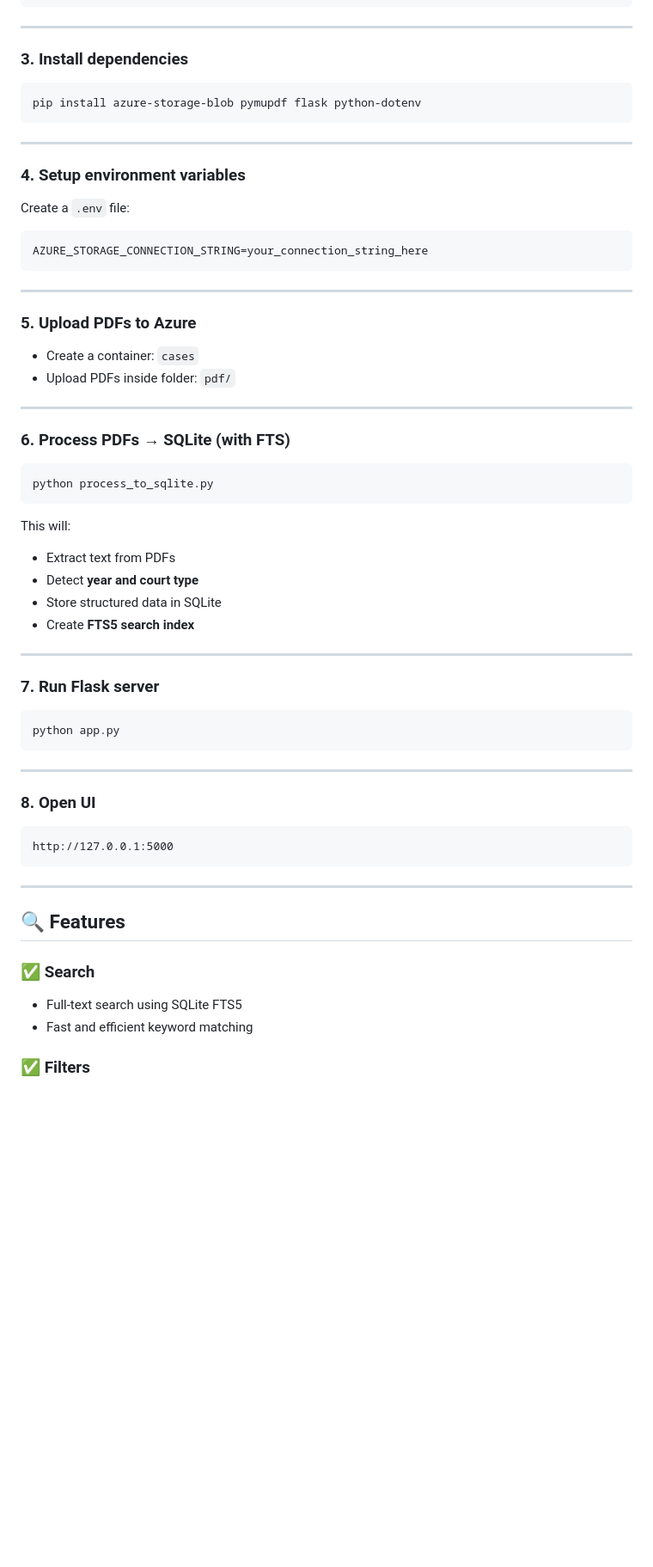
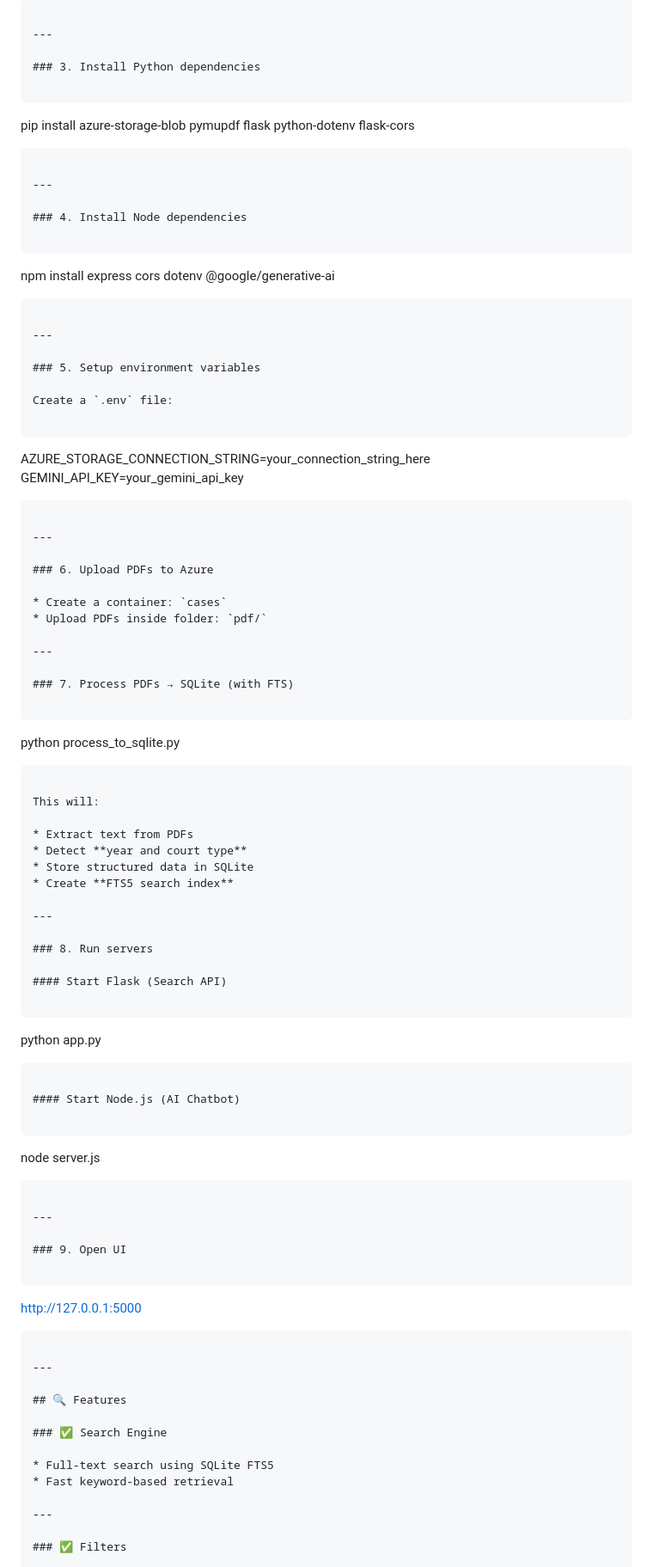
Before and after one commit to rohanshenoy30/digivakil, a Markdown page: README.md, the part around one of its changes. Shown at 86% size. Drawn GitHub-style; blank space fills up the shorter version.

````diff
--- a/README.md
+++ b/README.md
@@ -93,35 +109,52 @@ venv\Scripts\activate      # Windows
 
 ---
 
-### 3. Install dependencies
+### 3. Install Python dependencies
 
 ```
-pip install azure-storage-blob pymupdf flask python-dotenv
+
+pip install azure-storage-blob pymupdf flask python-dotenv flask-cors
+
 ```
 
 ---
 
-### 4. Setup environment variables
+### 4. Install Node dependencies
+
+```
+
+npm install express cors dotenv @google/generative-ai
+
+```
+
+---
+
+### 5. Setup environment variables
 
 Create a `.env` file:
 
 ```
+
 AZURE_STORAGE_CONNECTION_STRING=your_connection_string_here
+GEMINI_API_KEY=your_gemini_api_key
+
 ```
 
 ---
 
-### 5. Upload PDFs to Azure
+### 6. Upload PDFs to Azure
 
 * Create a container: `cases`
 * Upload PDFs inside folder: `pdf/`
 
 ---
 
-### 6. Process PDFs → SQLite (with FTS)
+### 7. Process PDFs → SQLite (with FTS)
 
 ```
+
 python process_to_sqlite.py
+
 ```
 
 This will:
@@ -133,28 +166,44 @@ This will:
 
 ---
 
-### 7. Run Flask server
+### 8. Run servers
+
+#### Start Flask (Search API)
 
 ```
+
 python app.py
+
+```
+
+#### Start Node.js (AI Chatbot)
+
+```
+
+node server.js
+
 ```
 
 ---
 
-### 8. Open UI
+### 9. Open UI
 
 ```
-http://127.0.0.1:5000
+
+[http://127.0.0.1:5000](http://127.0.0.1:5000)
+
 ```
 
 ---
 
 ## 🔍 Features
 
-### ✅ Search
+### ✅ Search Engine
 
 * Full-text search using SQLite FTS5
-* Fast and efficient keyword matching
+* Fast keyword-based retrieval
+
+---
 
 ### ✅ Filters
 
````
Also changed, not shown: other parts of README.md (+98 -41 lines).
